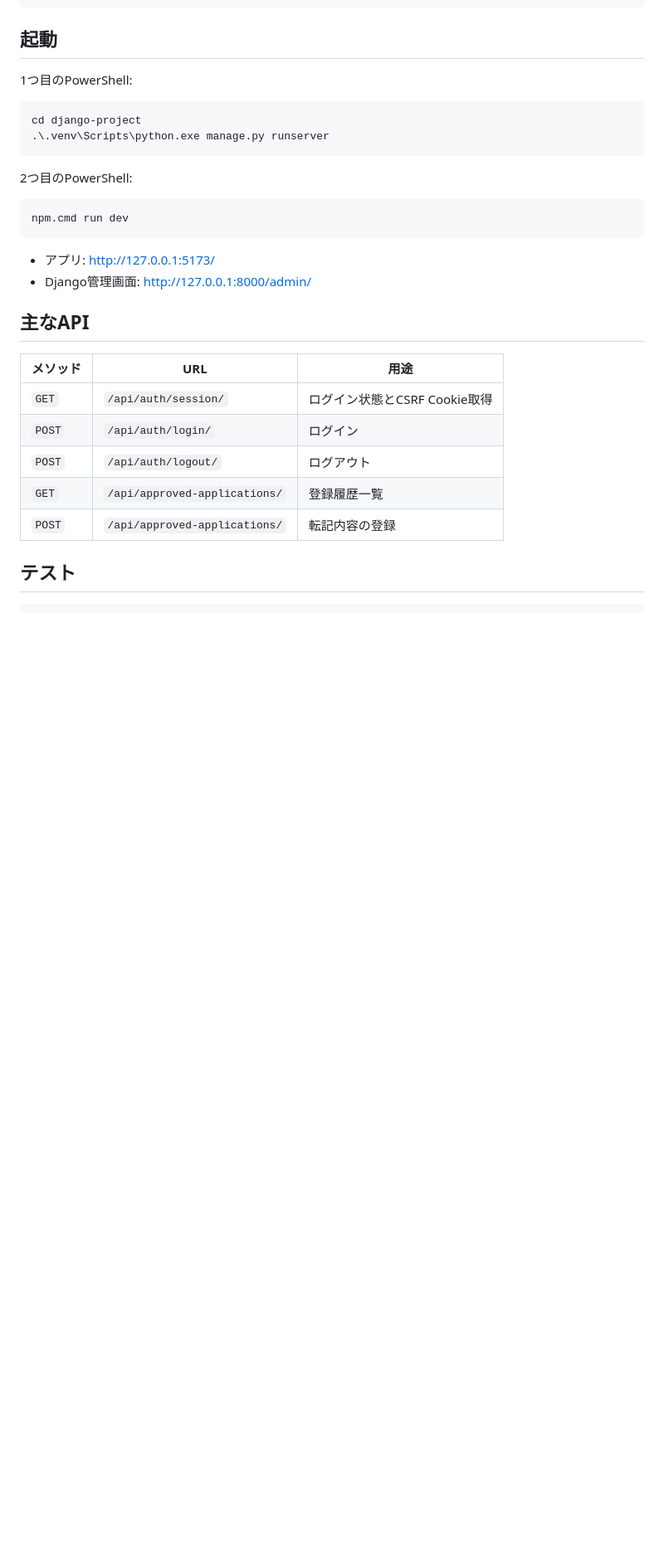
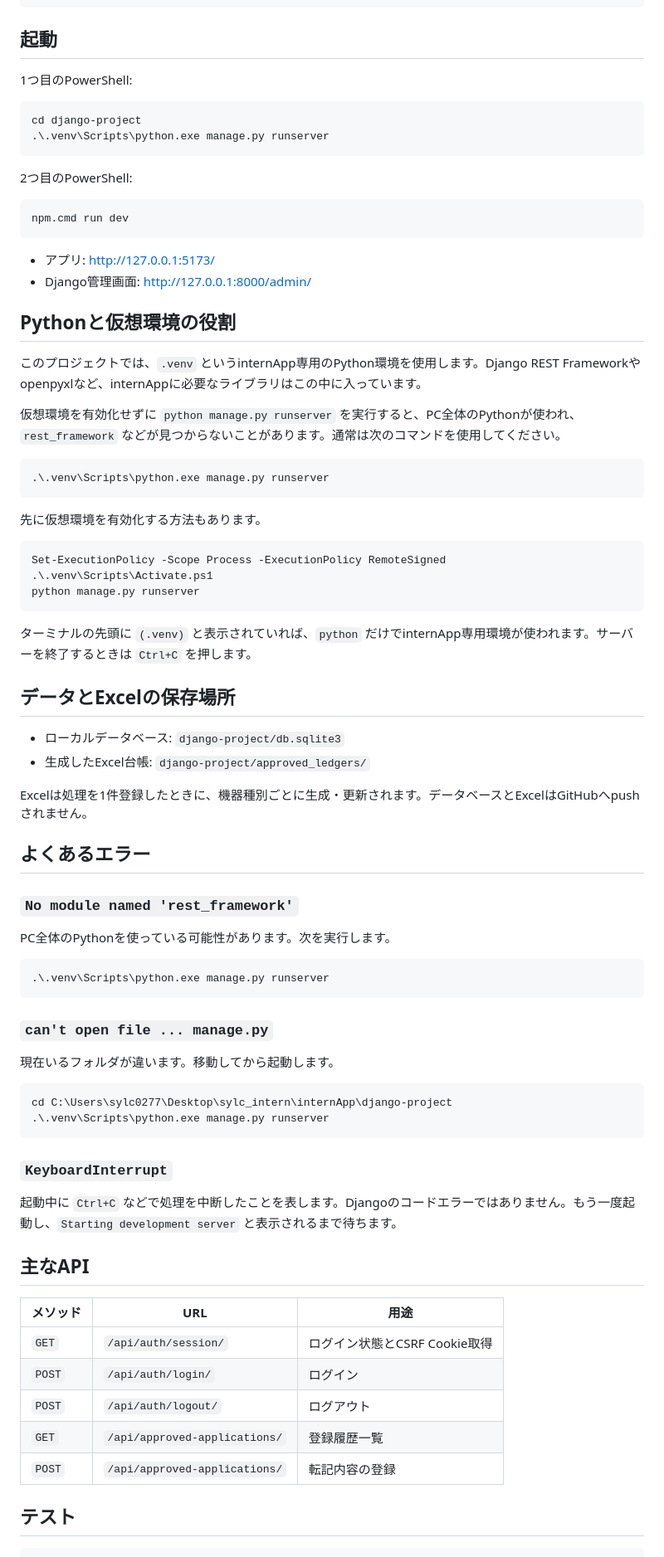
Before and after one commit to tk-sylc/internApp, a Markdown page: README.md, the part around one of its changes. Shown at 83% size. Drawn GitHub-style; blank space fills up the shorter version.

Commit message:
docs: expand README into operator guide

````diff
--- a/README.md
+++ b/README.md
@@ -75,6 +122,56 @@ npm.cmd run dev
 - アプリ: <http://127.0.0.1:5173/>
 - Django管理画面: <http://127.0.0.1:8000/admin/>
 
+## Pythonと仮想環境の役割
+
+このプロジェクトでは、`.venv` というinternApp専用のPython環境を使用します。Django REST Frameworkやopenpyxlなど、internAppに必要なライブラリはこの中に入っています。
+
+仮想環境を有効化せずに `python manage.py runserver` を実行すると、PC全体のPythonが使われ、`rest_framework` などが見つからないことがあります。通常は次のコマンドを使用してください。
+
+```powershell
+.\.venv\Scripts\python.exe manage.py runserver
+```
+
+先に仮想環境を有効化する方法もあります。
+
+```powershell
+Set-ExecutionPolicy -Scope Process -ExecutionPolicy RemoteSigned
+.\.venv\Scripts\Activate.ps1
+python manage.py runserver
+```
+
+ターミナルの先頭に `(.venv)` と表示されていれば、`python` だけでinternApp専用環境が使われます。サーバーを終了するときは `Ctrl+C` を押します。
+
+## データとExcelの保存場所
+
+- ローカルデータベース: `django-project/db.sqlite3`
+- 生成したExcel台帳: `django-project/approved_ledgers/`
+
+Excelは処理を1件登録したときに、機器種別ごとに生成・更新されます。データベースとExcelはGitHubへpushされません。
+
+## よくあるエラー
+
+### `No module named 'rest_framework'`
+
+PC全体のPythonを使っている可能性があります。次を実行します。
+
+```powershell
+.\.venv\Scripts\python.exe manage.py runserver
+```
+
+### `can't open file ... manage.py`
+
+現在いるフォルダが違います。移動してから起動します。
+
+```powershell
+cd C:\Users\sylc0277\Desktop\sylc_intern\internApp\django-project
+.\.venv\Scripts\python.exe manage.py runserver
+```
+
+### `KeyboardInterrupt`
+
+起動中に `Ctrl+C` などで処理を中断したことを表します。Djangoのコードエラーではありません。もう一度起動し、`Starting development server` と表示されるまで待ちます。
+
 ## 主なAPI
 
 | メソッド | URL | 用途 |
````
Also changed, not shown: other parts of README.md (+47 -0 lines).
